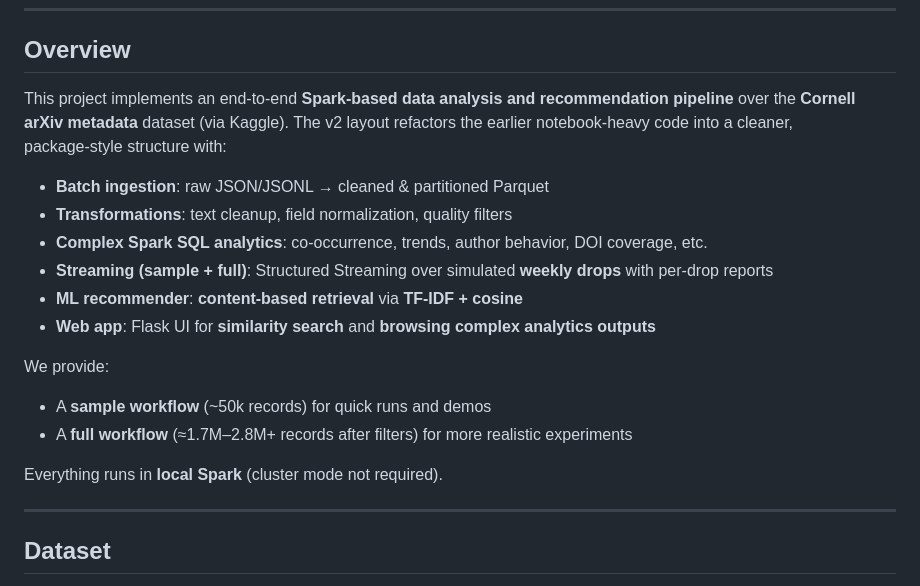
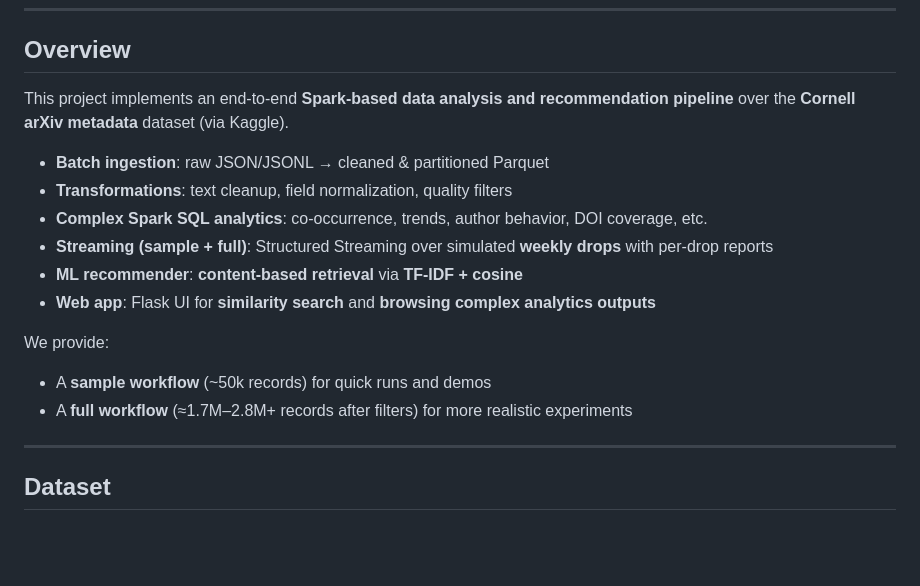
Before and after one commit to thejasprab/CCDACourseProject, a Markdown page: README.md, the part around the change. GitHub-like rendering; blank space fills up the shorter version.

```diff
--- a/README.md
+++ b/README.md
@@ -10,7 +10,7 @@
 
 ## Overview
 
-This project implements an end‑to‑end **Spark-based data analysis and recommendation pipeline** over the **Cornell arXiv metadata** dataset (via Kaggle). The v2 layout refactors the earlier notebook‑heavy code into a cleaner, package‑style structure with:
+This project implements an end‑to‑end **Spark-based data analysis and recommendation pipeline** over the **Cornell arXiv metadata** dataset (via Kaggle).
 
 - **Batch ingestion**: raw JSON/JSONL → cleaned & partitioned Parquet
 - **Transformations**: text cleanup, field normalization, quality filters
@@ -23,8 +23,6 @@ We provide:
 
 - A **sample workflow** (~50k records) for quick runs and demos
 - A **full workflow** (≈1.7M–2.8M+ records after filters) for more realistic experiments
-
-Everything runs in **local Spark** (cluster mode not required).
 
 ---
 
```
